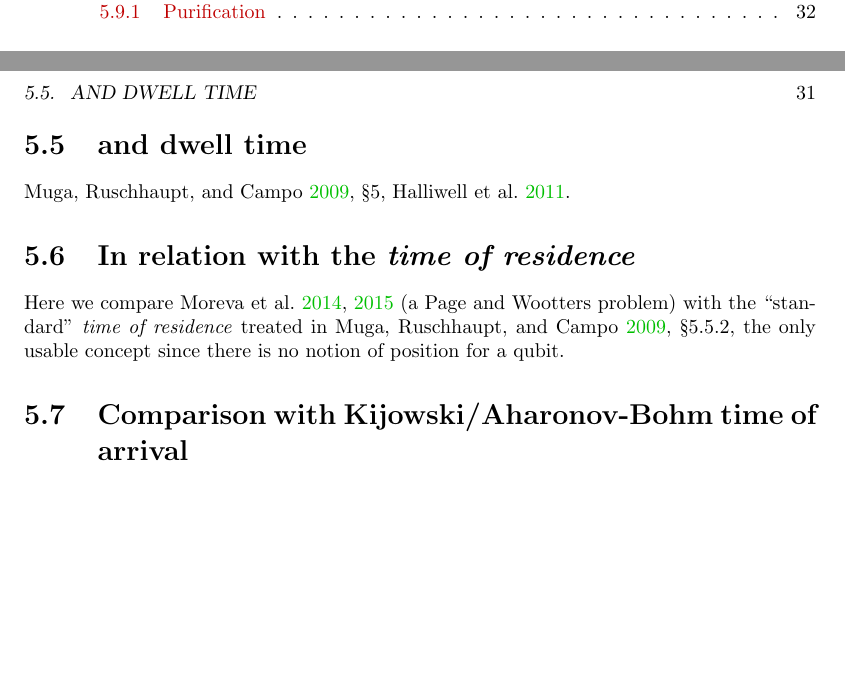
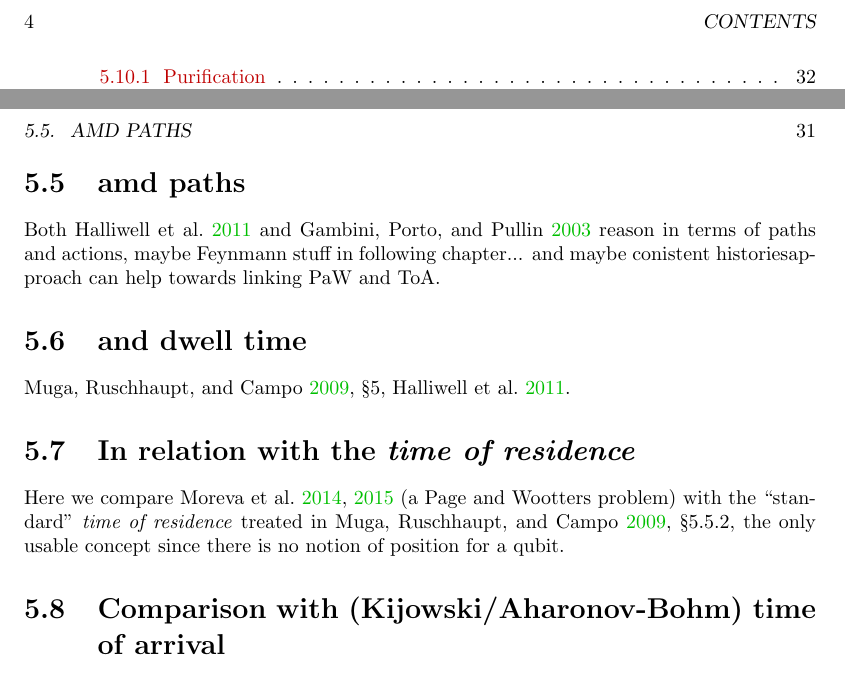
Before and after one commit to gderosa/timeq, a LaTeX thesis (tex/main.tex, which reads tex/pw/vs.tex): two parts of pages 3 and 31 of 45 before the commit and two parts of pages 4 and 31 of 45 after it, joined at a grey line, cut at the place of the change, the shorter picture padded with empty space. Compiled offline with pdfLaTeX.

Commit message:
pw: paths

```diff
--- a/tex/pw/vs.tex
+++ b/tex/pw/vs.tex
@@ -1,3 +1,10 @@
+\section{amd paths}
+
+Both \cite{Halliwell_DwellClocks} and \cite{Gambini_PW}
+reason in terms of paths and actions, maybe Feynmann stuff
+in following chapter... and maybe conistent historiesapproach can help
+towards linking PaW and ToA.
+
 \section{and dwell time}
 
 \cite[\S 5]{TQM2}, \cite{Halliwell_DwellClocks}.
```
Also changed, not shown: tex/pw/vs.tex (2 more changed lines).
